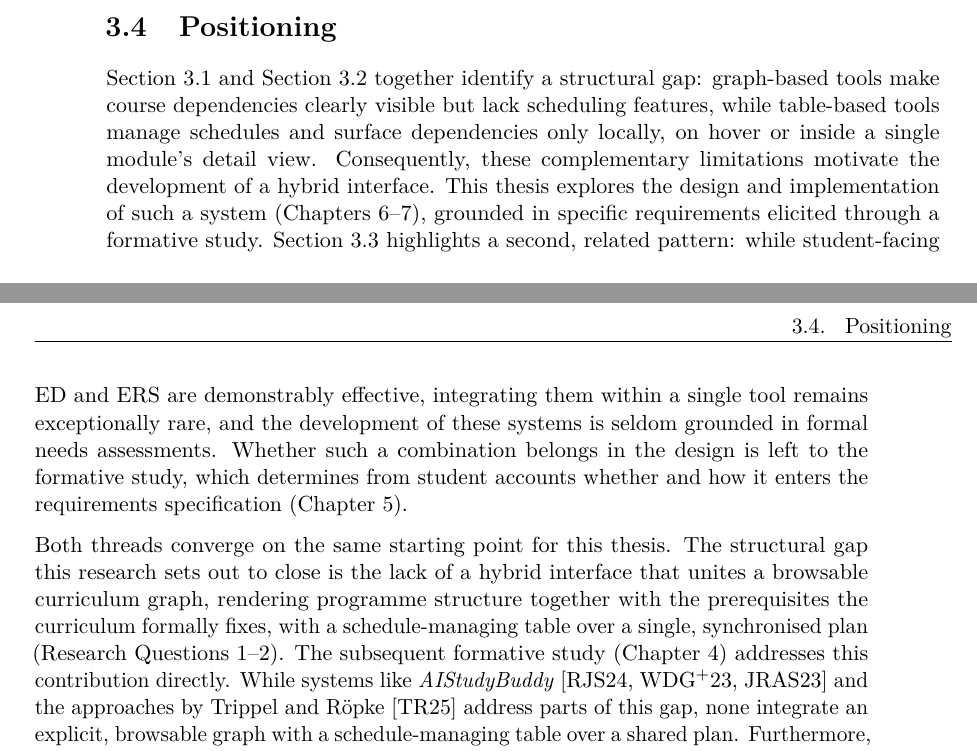
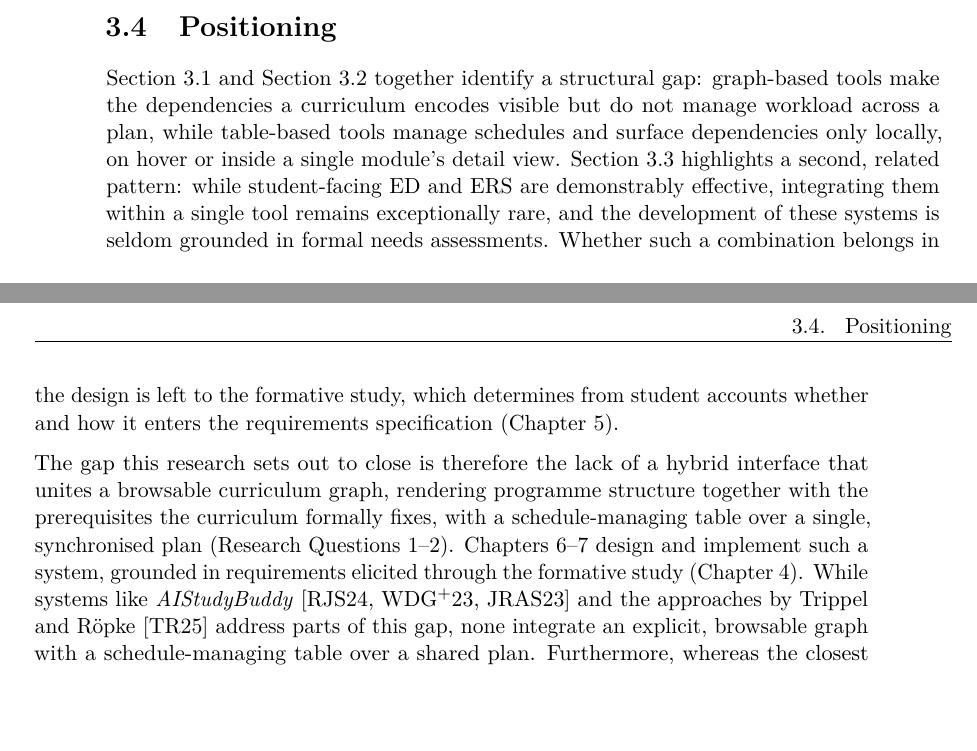
Before and after one commit to morischumacher/Diploma_Thesis, a LaTeX thesis (main.tex, which reads chapters/relatedwork.tex): two parts of pages 38 and 39 of 195, joined at a grey line, cut so that both start at the same text, the shorter picture padded with empty space. Compiled offline with pdfLaTeX.

Commit message:
ch3 (L51): cut the repetition in Positioning, and fix a regression it hid
Agreed, and the repetition was structural: paragraph one and paragraph
three both stated the gap and both pointed at the design chapters and the
formative study. Paragraph one now carries only the evidence, what each
paradigm does and does not do, and paragraph three carries the gap
statement and the forward pointers once.

Also dropped "Both threads converge on the same starting point for this
thesis", which announces rather than states and is exactly DoD item 18,
added an hour ago.

The regression this uncovered: paragraph one still said graph-based tools
"lack scheduling features". PR #27 corrected section 3.1 on precisely that
point, because STOPS has drag-and-drop scheduling onto teaching periods,
and Positioning was left contradicting the fixed section two pages
earlier. It now says what is actually absent, which is workload management
across a plan.

That is the seventh instance of the pattern: fixing a claim in one place
and leaving a restatement of the old claim standing somewhere else.

Co-Authored-By: Claude Opus 5 <noreply@anthropic.com>
Claude-Session: https://claude.ai/code/session_01MLUFGCVLTdE5xbPVnNzfiY

```diff
--- a/chapters/relatedwork.tex
+++ b/chapters/relatedwork.tex
@@ -41,10 +41,9 @@ Reviews of the field converge on the difficulty of making dashboard data actiona
 
 \section{Positioning}
 \label{sec:related-gap}
-%% REV (i thinkt the whole positiong section can be slightly shorter, since its a little bit repetetive. Think about what is needed (new) and what we aleady covered)
-Section~\ref{sec:related-visualisation} and Section~\ref{sec:related-scheduling} together identify a structural gap: graph-based tools make course dependencies clearly visible but lack scheduling features, while table-based tools manage schedules and surface dependencies only locally, on hover or inside a single module's detail view. Consequently, these complementary limitations motivate the development of a hybrid interface. This thesis explores the design and implementation of such a system (Chapters~\ref{chap:design}--\ref{chap:implementation}), grounded in specific requirements elicited through a formative study.
+Section~\ref{sec:related-visualisation} and Section~\ref{sec:related-scheduling} together identify a structural gap: graph-based tools make the dependencies a curriculum encodes visible but do not manage workload across a plan, while table-based tools manage schedules and surface dependencies only locally, on hover or inside a single module's detail view.
 Section~\ref{sec:related-analytics} highlights a second, related pattern: while student-facing ED and ERS are demonstrably effective, integrating them within a single tool remains exceptionally rare, and the development of these systems is seldom grounded in formal needs assessments. Whether such a combination belongs in the design is left to the formative study, which determines from student accounts whether and how it enters the requirements specification (Chapter~\ref{chap:from-themes-to-requirements}).
 
-Both threads converge on the same starting point for this thesis. The structural gap this research sets out to close is the lack of a hybrid interface that unites a browsable curriculum graph, rendering programme structure together with the prerequisites the curriculum formally fixes, with a schedule-managing table over a single, synchronised plan (Research Questions~1--2). The subsequent formative study (Chapter~\ref{chap:formative-study}) addresses this contribution directly. While systems like \emph{AIStudyBuddy}~\cite{roepke_study_2024, wagner_combined_2023, judel_supporting_2023} and the approaches by Trippel and Röpke~\cite{trippel_developing_2025} address parts of this gap, none integrate an explicit, browsable graph with a schedule-managing table over a shared plan. Furthermore, whereas the closest graph-based prior work derives its requirements from institutional stakeholders~\cite{trippel_developing_2025}, this thesis derives them from students, as Hirmer et al.~\cite{hirmer_requirements_2022} and Judel et al.~\cite{judel_supporting_2023} do for their own tools, and is, to the best of our knowledge, alone in doing so for a hybrid graph-and-table interface. This relies on the exact type of interview-based needs assessment previously identified as critically under-represented in the student-facing systems literature.
+The gap this research sets out to close is therefore the lack of a hybrid interface that unites a browsable curriculum graph, rendering programme structure together with the prerequisites the curriculum formally fixes, with a schedule-managing table over a single, synchronised plan (Research Questions~1--2). Chapters~\ref{chap:design}--\ref{chap:implementation} design and implement such a system, grounded in requirements elicited through the formative study (Chapter~\ref{chap:formative-study}). While systems like \emph{AIStudyBuddy}~\cite{roepke_study_2024, wagner_combined_2023, judel_supporting_2023} and the approaches by Trippel and Röpke~\cite{trippel_developing_2025} address parts of this gap, none integrate an explicit, browsable graph with a schedule-managing table over a shared plan. Furthermore, whereas the closest graph-based prior work derives its requirements from institutional stakeholders~\cite{trippel_developing_2025}, this thesis derives them from students, as Hirmer et al.~\cite{hirmer_requirements_2022} and Judel et al.~\cite{judel_supporting_2023} do for their own tools, and is, to the best of our knowledge, alone in doing so for a hybrid graph-and-table interface. This relies on the exact type of interview-based needs assessment previously identified as critically under-represented in the student-facing systems literature.
 
 Whether the second pattern, combining ED and ERS within the same tool, also belongs in the final design is a question this thesis answers empirically. The formative study determines exactly what students require from such a combination, and the resulting requirements specification (Chapter~\ref{chap:from-themes-to-requirements}) directly reflects that evidence. Finally, the tool's overall design is guided by the nine design principles for a study-planning assistant established by Bartel et al.~\cite{bartel_design_2024}.
```
